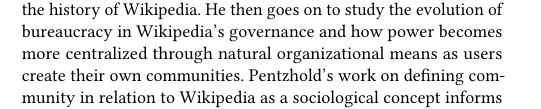
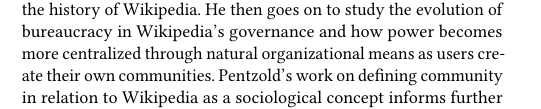
Before and after one commit to JosiahLiao/CPSC298-Wikipedia, a LaTeX paper (paper/main.tex, which reads paper/sections/related-work.tex): part of one column of page 1 of 2, cut so that both start at the same text. Compiled offline with pdfLaTeX.

Commit message:
Update related-work.tex

```diff
--- a/paper/sections/related-work.tex
+++ b/paper/sections/related-work.tex
@@ -10,7 +10,7 @@
 % Subsection 1: First category of related work
 \subsection{Wikipedia Governance and Community Culture}
 
-Reagle's seminal work on Wikipedia culture~\cite{reagle2010good} examines the collaborative practices and governance mechanisms that enable Wikipedia's success. An important work on community formation and user organization on Wikipedia comes from Rijshouwer~\cite{rijcomm}. In this work, Rijshouwer studies the formation of community culture throughout the history of Wikipedia. He then goes on to study the evolution of bureaucracy in Wikipedia's governance and how power becomes more centralized through natural organizational means as users create their own communities. Pentzhold's work on defining community in relation to Wikipedia as a sociological concept informs further discussions of what an online community is~\cite{pentz}. Pfeil, Zaphiris, and Ang's work studying cultural differences between different versions of Wikipedia uses content analysis to gain insight through user edits~\cite{pfeil}.
+Reagle's seminal work on Wikipedia culture~\cite{reagle2010good} examines the collaborative practices and governance mechanisms that enable Wikipedia's success. An important work on community formation and user organization on Wikipedia comes from Rijshouwer~\cite{rijcomm}. In this work, Rijshouwer studies the formation of community culture throughout the history of Wikipedia. He then goes on to study the evolution of bureaucracy in Wikipedia's governance and how power becomes more centralized through natural organizational means as users create their own communities. Pentzold's work on defining community in relation to Wikipedia as a sociological concept informs further discussions of what an online community is~\cite{pentz}. Pfeil, Zaphiris, and Ang's work studying cultural differences between different versions of Wikipedia uses content analysis to gain insight through user edits~\cite{pfeil}.
 
 % Positioning your work
 \subsection{Our Work in Context}
```
